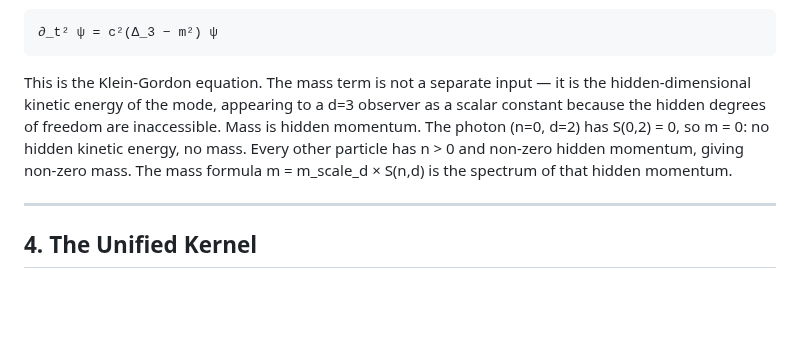
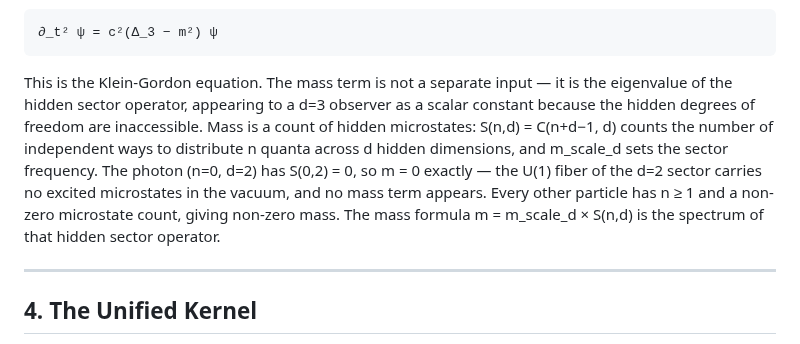
Before and after one commit to FedgeNo/fedgeno.github.io, a Markdown page: files/IDWT_01_Foundation.md, the part around the change. GitHub-like rendering; blank space fills up the shorter version.

Commit message:
Fix 'mass is hidden momentum' framing in Part 1 §3
Replaced 'hidden kinetic energy', 'Mass is hidden momentum', and 'non-zero
hidden momentum' with accurate language: mass is the eigenvalue of the hidden
sector operator, equal to a count of hidden microstates S(n,d) scaled by the
sector frequency. This was the source of NotebookLM's 'quantization' and
'hidden momentum' mischaracterisation.

Co-Authored-By: Claude Sonnet 4.6 <noreply@anthropic.com>

````diff
--- a/files/IDWT_01_Foundation.md
+++ b/files/IDWT_01_Foundation.md
@@ -543,7 +543,7 @@ The hidden Laplacian acts on χ_{n,d} and returns its eigenvalue: Δ_hidden χ_{
 ∂_t² ψ = c²(Δ_3 − m²) ψ
 ```
 
-This is the Klein-Gordon equation. The mass term is not a separate input — it is the hidden-dimensional kinetic energy of the mode, appearing to a d=3 observer as a scalar constant because the hidden degrees of freedom are inaccessible. Mass is hidden momentum. The photon (n=0, d=2) has S(0,2) = 0, so m = 0: no hidden kinetic energy, no mass. Every other particle has n > 0 and non-zero hidden momentum, giving non-zero mass. The mass formula m = m_scale_d × S(n,d) is the spectrum of that hidden momentum.
+This is the Klein-Gordon equation. The mass term is not a separate input — it is the eigenvalue of the hidden sector operator, appearing to a d=3 observer as a scalar constant because the hidden degrees of freedom are inaccessible. Mass is a count of hidden microstates: S(n,d) = C(n+d−1, d) counts the number of independent ways to distribute n quanta across d hidden dimensions, and m_scale_d sets the sector frequency. The photon (n=0, d=2) has S(0,2) = 0, so m = 0 exactly — the U(1) fiber of the d=2 sector carries no excited microstates in the vacuum, and no mass term appears. Every other particle has n ≥ 1 and a non-zero microstate count, giving non-zero mass. The mass formula m = m_scale_d × S(n,d) is the spectrum of that hidden sector operator.
 
 ---
 
````
